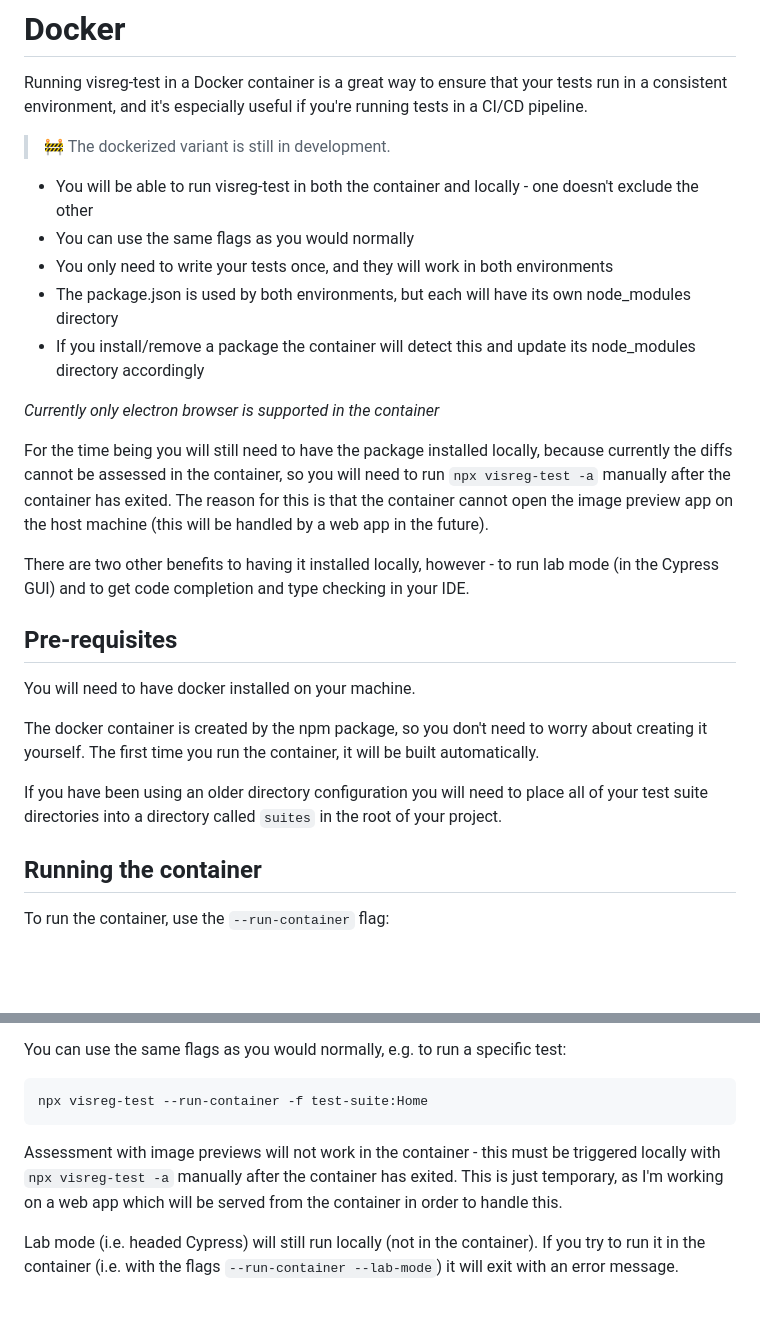
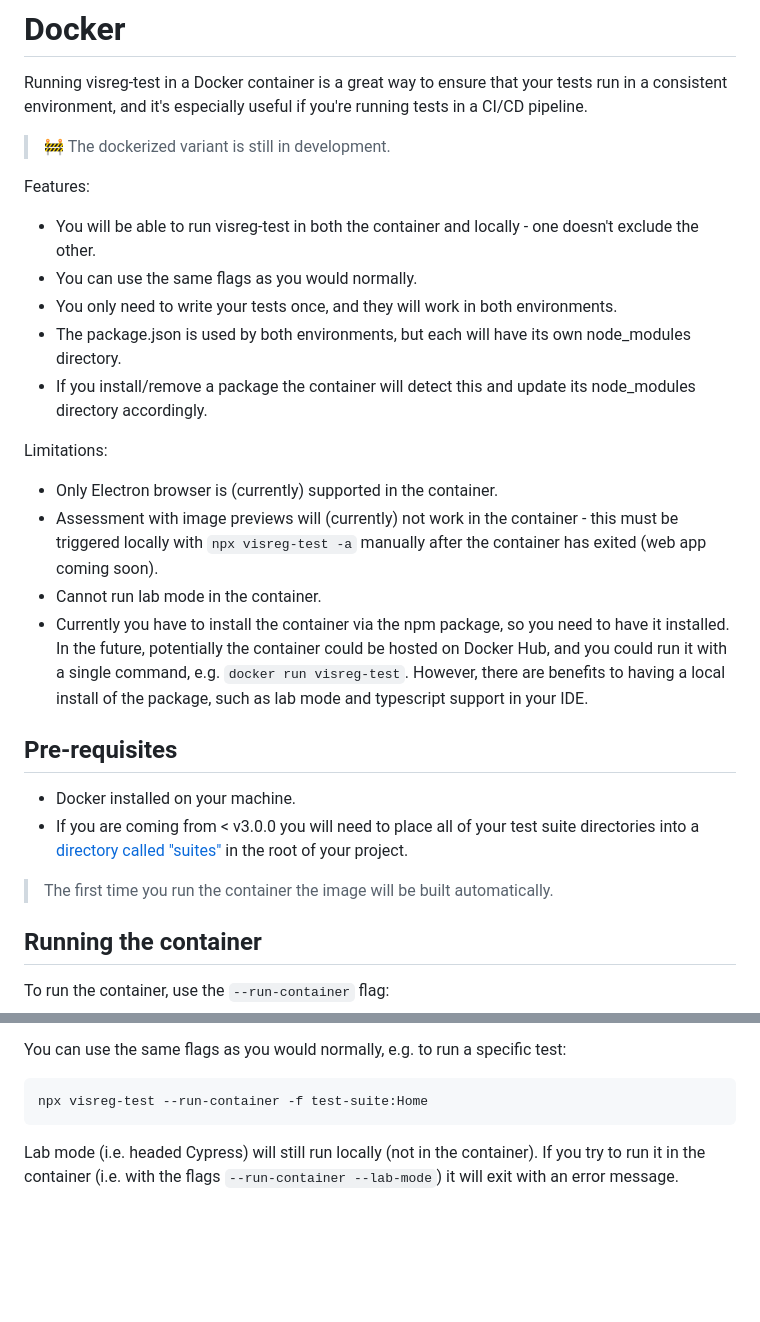
Before and after one commit to cchaglund/visreg-test, a Markdown page: README.md, 2 parts joined by grey strips. GitHub-like rendering; blank space fills up the shorter version.

````diff
--- a/README.md
+++ b/README.md
@@ -581,25 +581,28 @@ Running visreg-test in a Docker container is a great way to ensure that your tes
 
 >🚧 The dockerized variant is still in development.
 
-- You will be able to run visreg-test in both the container and locally - one doesn't exclude the other
-- You can use the same flags as you would normally
-- You only need to write your tests once, and they will work in both environments
-- The package.json is used by both environments, but each will have its own node_modules directory
-- If you install/remove a package the container will detect this and update its node_modules directory accordingly
+Features:
 
-*Currently only electron browser is supported in the container*
+- You will be able to run visreg-test in both the container and locally - one doesn't exclude the other.
+- You can use the same flags as you would normally.
+- You only need to write your tests once, and they will work in both environments.
+- The package.json is used by both environments, but each will have its own node_modules directory.
+- If you install/remove a package the container will detect this and update its node_modules directory accordingly.
 
-For the time being you will still need to have the package installed locally, because currently the diffs cannot be assessed in the container, so you will need to run `npx visreg-test -a` manually after the container has exited. The reason for this is that the container cannot open the image preview app on the host machine (this will be handled by a web app in the future).
+Limitations:
 
-There are two other benefits to having it installed locally, however - to run lab mode (in the Cypress GUI) and to get code completion and type checking in your IDE.
+- Only Electron browser is (currently) supported in the container.
+- Assessment with image previews will (currently) not work in the container - this must be triggered locally with `npx visreg-test -a` manually after the container has exited (web app coming soon).
+- Cannot run lab mode in the container.
+- Currently you have to install the container via the npm package, so you need to have it installed. In the future, potentially the container could be hosted on Docker Hub, and you could run it with a single command, e.g. `docker run visreg-test`. However, there are benefits to having a local install of the package, such as lab mode and typescript support in your IDE.
+
 
 ## Pre-requisites
 
-You will need to have docker installed on your machine.
+- Docker installed on your machine.
+- If you are coming from < v3.0.0 you will need to place all of your test suite directories into a [directory called "suites"](#folder-structure) in the root of your project.
 
-The docker container is created by the npm package, so you don't need to worry about creating it yourself. The first time you run the container, it will be built automatically.
-
-If you have been using an older directory configuration you will need to place all of your test suite directories into a directory called `suites` in the root of your project.
+>The first time you run the container the image will be built automatically.
 
 ## Running the container
 
@@ -622,8 +625,6 @@ You can use the same flags as you would normally, e.g. to run a specific test:
 ```bash
 npx visreg-test --run-container -f test-suite:Home
 ```
-
-Assessment with image previews will not work in the container - this must be triggered locally with `npx visreg-test -a` manually after the container has exited. This is just temporary, as I'm working on a web app which will be served from the container in order to handle this.
 
 Lab mode (i.e. headed Cypress) will still run locally (not in the container). If you try to run it in the container (i.e. with the flags `--run-container --lab-mode`) it will exit with an error message.
 
````
